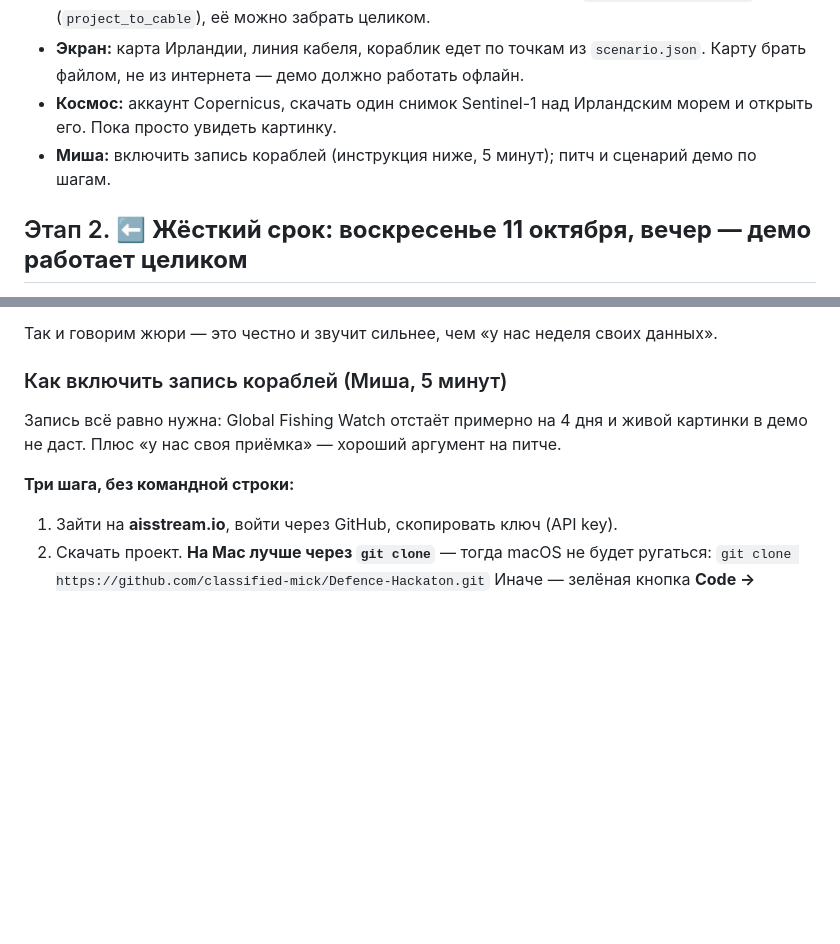
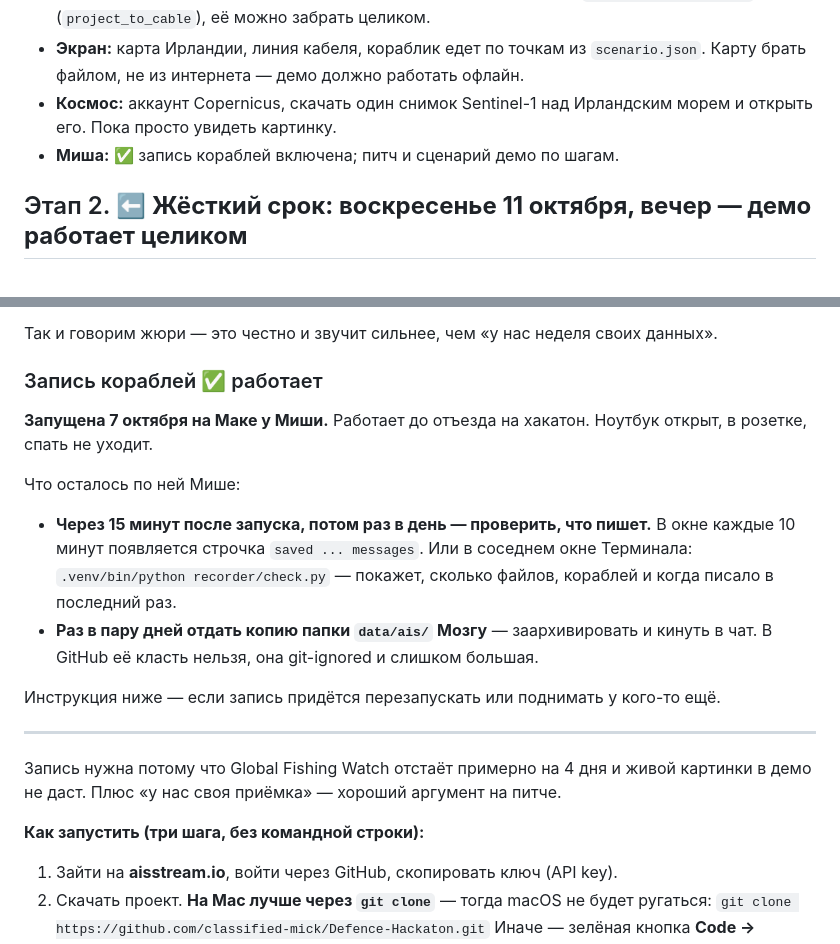
Before and after one commit to Marwan-verse/Argus-Mara-EUDIS, a Markdown page: docs/plan-ru.md, 2 parts joined by grey strips. Drawn GitHub-style; blank space fills up the shorter version.

```diff
--- a/docs/plan-ru.md
+++ b/docs/plan-ru.md
@@ -80,7 +80,7 @@ python3 demo/make_scenario.py
   Карту брать файлом, не из интернета — демо должно работать офлайн.
 - **Космос:** аккаунт Copernicus, скачать один снимок Sentinel-1 над Ирландским морем и
   открыть его. Пока просто увидеть картинку.
-- **Миша:** включить запись кораблей (инструкция ниже, 5 минут); питч и сценарий демо по шагам.
+- **Миша:** ✅ запись кораблей включена; питч и сценарий демо по шагам.
 
 ## Этап 2. ⬅ **Жёсткий срок: воскресенье 11 октября, вечер — демо работает целиком**
 
@@ -160,12 +160,28 @@ python3 demo/make_scenario.py
 
 Так и говорим жюри — это честно и звучит сильнее, чем «у нас неделя своих данных».
 
-### Как включить запись кораблей (Миша, 5 минут)
+### Запись кораблей ✅ работает
 
-Запись всё равно нужна: Global Fishing Watch отстаёт примерно на 4 дня и живой картинки
+**Запущена 7 октября на Маке у Миши.** Работает до отъезда на хакатон. Ноутбук открыт,
+в розетке, спать не уходит.
+
+Что осталось по ней Мише:
+
+- **Через 15 минут после запуска, потом раз в день — проверить, что пишет.** В окне каждые
+  10 минут появляется строчка `saved ... messages`. Или в соседнем окне Терминала:
+  `.venv/bin/python recorder/check.py` — покажет, сколько файлов, кораблей и когда писало
+  в последний раз.
+- **Раз в пару дней отдать копию папки `data/ais/` Мозгу** — заархивировать и кинуть в чат.
+  В GitHub её класть нельзя, она git-ignored и слишком большая.
+
+Инструкция ниже — если запись придётся перезапускать или поднимать у кого-то ещё.
+
+---
+
+Запись нужна потому что Global Fishing Watch отстаёт примерно на 4 дня и живой картинки
 в демо не даст. Плюс «у нас своя приёмка» — хороший аргумент на питче.
 
-**Три шага, без командной строки:**
+**Как запустить (три шага, без командной строки):**
 
 1. Зайти на **aisstream.io**, войти через GitHub, скопировать ключ (API key).
 2. Скачать проект. **На Mac лучше через `git clone`** — тогда macOS не будет ругаться:
```
Also changed, not shown: README.md (+6 -4 lines), docs/04-work-plan.md (+9 -7 lines).
